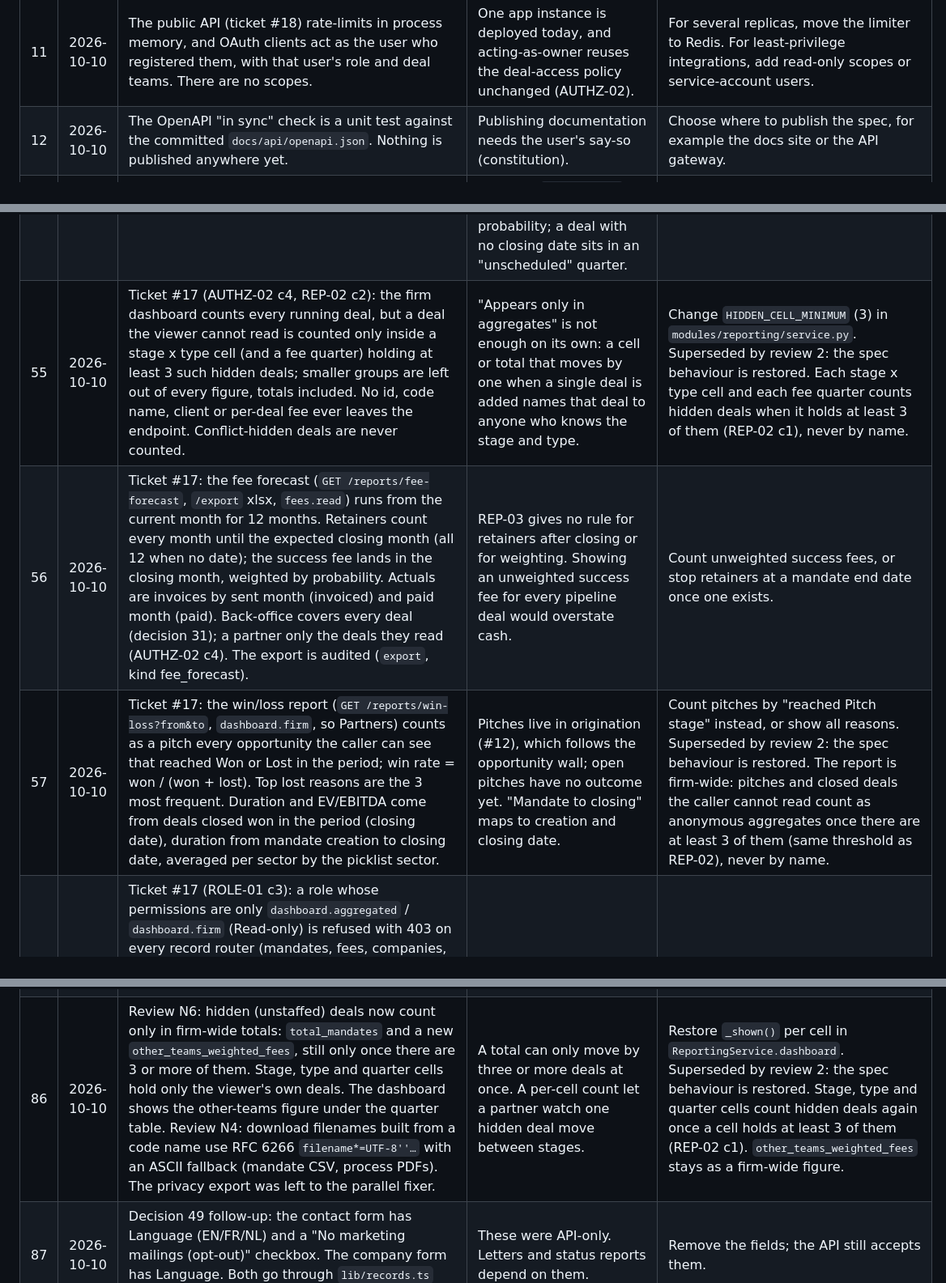
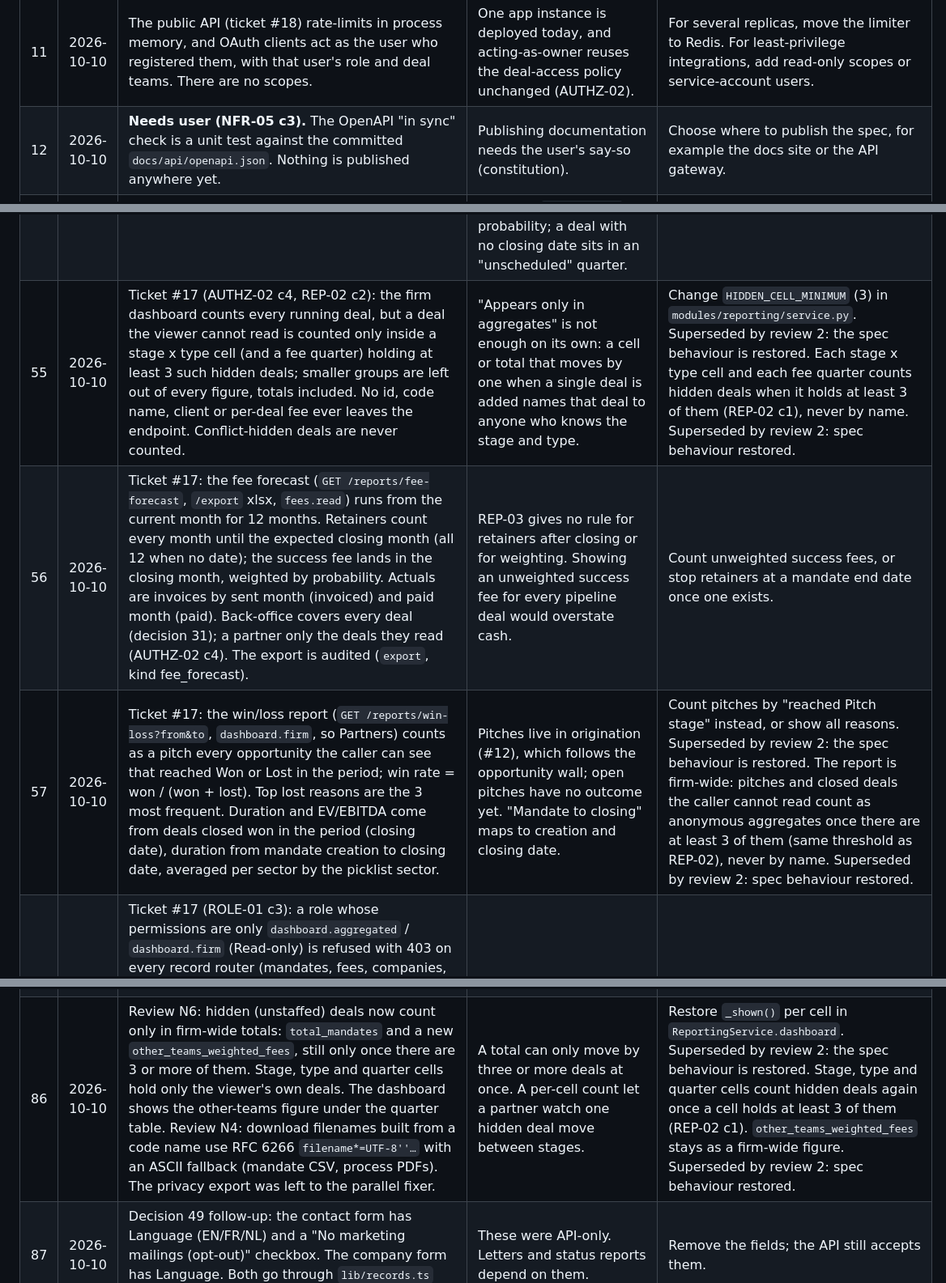
Before and after one commit to serge-merlin-innovation/testing-crm-creation, a Markdown page: docs/DECISION-REPORT.md, 3 parts joined by grey strips. Shown at 81% size. Drawn GitHub-style.

Commit message:
Decision report: NFR-03 c1, NFR-05 c3 and D63 need the user; rows 55, 57, 86 superseded by review 2

```diff
--- a/docs/DECISION-REPORT.md
+++ b/docs/DECISION-REPORT.md
@@ -15,7 +15,7 @@ The user delegated every decision during implementation of `docs/specs/ma-crm.md
 | 10 | 2026-10-10 | The local Postgres outside Docker (pid 99032, listening on `localhost:5432`) belongs to another project. It is left untouched, and pushes use `--no-verify` while agents run the integration and E2E tiers on throwaway databases (merge 745bcf6: 350 backend tests, 23/23 E2E). | That server holds the foreign revision `004970b1a70c` and shadows the Docker database. Stopping or wiping it could destroy the user's other work. | Stop that server, or move it to another port, then run `git push` with hooks. |
 | 6 | 2026-10-10 | Ticket #6 also builds the missing ticket #5 frontend pages (companies, contacts, picklists). | The #5 worker delivered only the backend. #6 depends on #5, so it is the natural place for those pages. | None needed. |
 | 11 | 2026-10-10 | The public API (ticket #18) rate-limits in process memory, and OAuth clients act as the user who registered them, with that user's role and deal teams. There are no scopes. | One app instance is deployed today, and acting-as-owner reuses the deal-access policy unchanged (AUTHZ-02). | For several replicas, move the limiter to Redis. For least-privilege integrations, add read-only scopes or service-account users. |
-| 12 | 2026-10-10 | The OpenAPI "in sync" check is a unit test against the committed `docs/api/openapi.json`. Nothing is published anywhere yet. | Publishing documentation needs the user's say-so (constitution). | Choose where to publish the spec, for example the docs site or the API gateway. |
+| 12 | 2026-10-10 | **Needs user (NFR-05 c3).** The OpenAPI "in sync" check is a unit test against the committed `docs/api/openapi.json`. Nothing is published anywhere yet. | Publishing documentation needs the user's say-so (constitution). | Choose where to publish the spec, for example the docs site or the API gateway. |
 | 13 | 2026-10-10 | The e2e suite creates its accounts through the real invitation flow (#4), reading the emailed link from a new non-production test hook (`POST /test-hooks/emails/capture`, `GET /test-hooks/emails?to=`). E2E passwords now meet the 12-character policy. | After #4, `POST /users/` takes no password, so the old setup created no usable member and the whole suite stopped at setup. | Drop the hook and seed e2e users with a script against the database instead. |
 | 14 | 2026-10-10 | Ticket #8: the built-in Preparation gate (ORI-05) needs a document link labelled "Engagement letter" plus approved KYC. KYC comes through `set_kyc_check` in `mandate/pipeline.py`, which reports "not approved" until ticket #9 plugs in. Until then no deal can pass Preparation, unless an admin removes the gate in Stage gates. | The spec makes the gate built in, but KYC belongs to ticket #9, which is not built yet. Storing links, never files, follows DEAL-07. | Ticket #9 calls `set_kyc_check`. Or an admin disables the gate for now. |
 | 15 | 2026-10-10 | Ticket #8: only the deal's lead partner or partners may close and reopen it. Closed won and Aborted are reached through Close, never by dragging. Reopening returns the deal to the stage it was closed from. The partner filter matches lead partner and partner team roles. Compliance reads deals closed more than 365 days ago, read-only (AUTHZ-02 c8). | DEAL-06 names the partner. A close needs outcome data that a drag cannot collect. "12 months" is read as 365 days. | Change `CLOSER_ROLES`, `COMPLIANCE_AFTER_CLOSE` or `reopen` in the mandate module. |
@@ -58,9 +58,9 @@ The user delegated every decision during implementation of `docs/specs/ma-crm.md
 | 52 | 2026-10-10 | Ticket #12: Won is its own action (`POST /origination/opportunities/{id}/win` with a code name). It creates the mandate through the normal create path, so the code-name rule and the conflict check (AUTHZ-05) apply. The owner becomes lead partner, invitees join the team by firm role (Partner to partner, Director to director, Analyst to analyst, others to other), and a fee draft saved on the opportunity (fees.read only, same shape as deal fee terms) becomes the deal's fee terms. A won opportunity is read-only. | The mandate needs a code name and a sector that an opportunity may not have, and the team and fee copy must happen in one transaction with the conflict check. | Let the owner pick team roles at Won, or copy only some fields. |
 | 53 | 2026-10-10 | Ticket #12: "prospect" (ORI-04) means an opportunity not Won or Lost (On hold included). "Activity" is the latest of: opportunity creation, the last reconnect task, or any activity linked to the company or to a contact currently employed there. The "relationship holder" who gets the task is the opportunity owner. The threshold is `GET|PUT /origination/settings {dormant_days}` (default 90, settings.manage, audited). The hourly job `origination.reminders` also creates the On hold revisit task on the revisit date, once per hold. | Contacts have relationship holders (CON-02), but companies do not, and the opportunity owner is the person who holds the prospect. | Send the task to the company contacts' relationship holders instead, or count only meetings and calls. |
 | 54 | 2026-10-10 | Ticket #17: "probability" and "expected closing date" of a deal live in a new `deal_forecasts` row (`GET|PUT /mandates/{id}/forecast`, deal team edits, audited as `forecast.set` on the mandate). Without a team value the probability is a per-stage default (`STAGE_PROBABILITY`: Preparation 10% up to Closing 95%). Weighted fee = expected fee (decision 32 maths, retainers credited) x probability; a deal with no closing date sits in an "unscheduled" quarter. | REP-02 and REP-03 need a probability and an expected closing date that no earlier ticket stores on the mandate. Opportunities have a probability, but signed mandates do not. | Change `STAGE_PROBABILITY` in `modules/reporting/service.py`, or move the fields onto the mandate form. |
-| 55 | 2026-10-10 | Ticket #17 (AUTHZ-02 c4, REP-02 c2): the firm dashboard counts every running deal, but a deal the viewer cannot read is counted only inside a stage x type cell (and a fee quarter) holding at least 3 such hidden deals; smaller groups are left out of every figure, totals included. No id, code name, client or per-deal fee ever leaves the endpoint. Conflict-hidden deals are never counted. | "Appears only in aggregates" is not enough on its own: a cell or total that moves by one when a single deal is added names that deal to anyone who knows the stage and type. | Change `HIDDEN_CELL_MINIMUM` (3) in `modules/reporting/service.py`. Superseded by review 2: the spec behaviour is restored. Each stage x type cell and each fee quarter counts hidden deals when it holds at least 3 of them (REP-02 c1), never by name. |
+| 55 | 2026-10-10 | Ticket #17 (AUTHZ-02 c4, REP-02 c2): the firm dashboard counts every running deal, but a deal the viewer cannot read is counted only inside a stage x type cell (and a fee quarter) holding at least 3 such hidden deals; smaller groups are left out of every figure, totals included. No id, code name, client or per-deal fee ever leaves the endpoint. Conflict-hidden deals are never counted. | "Appears only in aggregates" is not enough on its own: a cell or total that moves by one when a single deal is added names that deal to anyone who knows the stage and type. | Change `HIDDEN_CELL_MINIMUM` (3) in `modules/reporting/service.py`. Superseded by review 2: the spec behaviour is restored. Each stage x type cell and each fee quarter counts hidden deals when it holds at least 3 of them (REP-02 c1), never by name. Superseded by review 2: spec behaviour restored. |
 | 56 | 2026-10-10 | Ticket #17: the fee forecast (`GET /reports/fee-forecast`, `/export` xlsx, `fees.read`) runs from the current month for 12 months. Retainers count every month until the expected closing month (all 12 when no date); the success fee lands in the closing month, weighted by probability. Actuals are invoices by sent month (invoiced) and paid month (paid). Back-office covers every deal (decision 31); a partner only the deals they read (AUTHZ-02 c4). The export is audited (`export`, kind fee_forecast). | REP-03 gives no rule for retainers after closing or for weighting. Showing an unweighted success fee for every pipeline deal would overstate cash. | Count unweighted success fees, or stop retainers at a mandate end date once one exists. |
-| 57 | 2026-10-10 | Ticket #17: the win/loss report (`GET /reports/win-loss?from&to`, `dashboard.firm`, so Partners) counts as a pitch every opportunity the caller can see that reached Won or Lost in the period; win rate = won / (won + lost). Top lost reasons are the 3 most frequent. Duration and EV/EBITDA come from deals closed won in the period (closing date), duration from mandate creation to closing date, averaged per sector by the picklist sector. | Pitches live in origination (#12), which follows the opportunity wall; open pitches have no outcome yet. "Mandate to closing" maps to creation and closing date. | Count pitches by "reached Pitch stage" instead, or show all reasons. Superseded by review 2: the spec behaviour is restored. The report is firm-wide: pitches and closed deals the caller cannot read count as anonymous aggregates once there are at least 3 of them (same threshold as REP-02), never by name. |
+| 57 | 2026-10-10 | Ticket #17: the win/loss report (`GET /reports/win-loss?from&to`, `dashboard.firm`, so Partners) counts as a pitch every opportunity the caller can see that reached Won or Lost in the period; win rate = won / (won + lost). Top lost reasons are the 3 most frequent. Duration and EV/EBITDA come from deals closed won in the period (closing date), duration from mandate creation to closing date, averaged per sector by the picklist sector. | Pitches live in origination (#12), which follows the opportunity wall; open pitches have no outcome yet. "Mandate to closing" maps to creation and closing date. | Count pitches by "reached Pitch stage" instead, or show all reasons. Superseded by review 2: the spec behaviour is restored. The report is firm-wide: pitches and closed deals the caller cannot read count as anonymous aggregates once there are at least 3 of them (same threshold as REP-02), never by name. Superseded by review 2: spec behaviour restored. |
 | 58 | 2026-10-10 | Ticket #17 (ROLE-01 c3): a role whose permissions are only `dashboard.aggregated` / `dashboard.firm` (Read-only) is refused with 403 on every record router (mandates, fees, companies, contacts, buyers, process, activities, tasks, search, merge, import, export, privacy, origination, wall crossing, home and fee forecast), through one router-level dependency `RequireRecordAccess`. It still reaches its own account, notifications and `/reports/dashboard` (counts only, no fee figures without `fees.read`). The UI shows it Overview (a pointer to the dashboards) and Dashboards only. The inbound mail webhook router is not guarded (it has no session). | One guard on the router list cannot be forgotten by a new route in an existing module; Read-only had previously reached company and contact lists. | Grant a real permission to the role (any non-dashboard permission lifts the guard), or exempt a router in `interfaces/api/v1/__init__.py`. |
 | 59 | 2026-10-10 | Ticket #17 (REP-01): the home page is `/overview` fed by `GET /reports/home`: my active (not closed) staffed deals grouped by stage, my open tasks due up to the end of this ISO week (overdue ones included), and key dates in the next 30 days (open milestones plus the expected closing date). "New user" means no active deal and no task due; the page then shows three how-to-start steps. The < 2 s target is asserted in the integration and e2e tests. | REP-01 says "this week" and "upcoming" without bounds; overdue tasks are the most urgent of the week. | Change `KEY_DATE_HORIZON` or `week_of` in `modules/reporting/service.py`. |
 | 60 | 2026-10-10 | Ticket #20 (NFR-01 c1, c2): the hosting guarantees live in `infra/` and are pinned by `tests/unit/infrastructure/test_hosting_contract.py`. Every template's `location` only accepts westeurope, northeurope, francecentral, germanywestcentral or swedencentral (each geo-pairs with an EU region, so geo-redundant backups stay in the EU). PostgreSQL requires TLS 1.2+ (`require_secure_transport`, `ssl_min_protocol_version`) with service-managed AES-256 (`dataEncryption: SystemManaged`); storage is HTTPS-only, TLS 1.2+, infrastructure encryption on; both container apps refuse `allowInsecure`. Nothing was deployed: the user applies it through the Infra workflow. | "Tested" and "audited" can only happen in Azure; the checkable part is that the code that creates the resources cannot ask for anything weaker. | Widen the region list or drop `require_secure_transport` in `infra/`, and the contract test. |
@@ -80,6 +80,6 @@ The user delegated every decision during implementation of `docs/specs/ma-crm.md
 | 83 | 2026-10-10 | Review S11: `/api/v1/test-hooks` mounts only when `TEST_HOOKS_ENABLED=true` (default false). If it is true on staging or production, the app refuses to start, at import and in the production validator. `tests/conftest.py`, `playwright.config.ts` and `scripts/export_openapi.py` set it, so the committed OpenAPI still lists the hooks as before. | A default-off flag cannot be exposed by a missing `ENVIRONMENT`. Failing to start is louder than silently ignoring the flag. | Delete the flag check in `interfaces/api/v1/__init__.py`. |
 | 84 | 2026-10-10 | Review S12: one `common/spreadsheet.py` (`safe_cell`, `safe_row`, `safe_dict`) prefixes `'` to any string cell starting with `= + - @`, tab or CR. Every csv writer and openpyxl sheet in `src` uses it, including the mandate, fee, buyer, user, permission-matrix, contacts, fee-forecast and import-error exports. An AST test fails on any new `writer.writerow` or `sheet.append` that skips it. A phone number like `+32…` therefore exports as `'+32…`. | The OWASP CSV-injection mitigation. Quoting every leading `+` and `-` is the documented trade-off. | Narrow `FORMULA_STARTERS`. |
 | 85 | 2026-10-10 | Review S13: inbound email now carries the provider's `spf` and `dkim` verdicts, and anything but `pass` on both is refused with 403. Personal logging tokens are `log-` plus 128 random bits. Existing 64-bit addresses keep working until the user's address is regenerated. | Without a verdict, a forged `From:` writes activities in a colleague's name. Existing addresses were left alone so users' saved BCC addresses do not break. | Accept `spf`/`dkim` = `none` in `EmailLoggingService._sender`. Rotate old tokens by deleting the `logging_addresses` rows. |
-| 86 | 2026-10-10 | Review N6: hidden (unstaffed) deals now count only in firm-wide totals: `total_mandates` and a new `other_teams_weighted_fees`, still only once there are 3 or more of them. Stage, type and quarter cells hold only the viewer's own deals. The dashboard shows the other-teams figure under the quarter table. Review N4: download filenames built from a code name use RFC 6266 `filename*=UTF-8''…` with an ASCII fallback (mandate CSV, process PDFs). The privacy export was left to the parallel fixer. | A total can only move by three or more deals at once. A per-cell count let a partner watch one hidden deal move between stages. | Restore `_shown()` per cell in `ReportingService.dashboard`. Superseded by review 2: the spec behaviour is restored. Stage, type and quarter cells count hidden deals again once a cell holds at least 3 of them (REP-02 c1). `other_teams_weighted_fees` stays as a firm-wide figure. |
+| 86 | 2026-10-10 | Review N6: hidden (unstaffed) deals now count only in firm-wide totals: `total_mandates` and a new `other_teams_weighted_fees`, still only once there are 3 or more of them. Stage, type and quarter cells hold only the viewer's own deals. The dashboard shows the other-teams figure under the quarter table. Review N4: download filenames built from a code name use RFC 6266 `filename*=UTF-8''…` with an ASCII fallback (mandate CSV, process PDFs). The privacy export was left to the parallel fixer. | A total can only move by three or more deals at once. A per-cell count let a partner watch one hidden deal move between stages. | Restore `_shown()` per cell in `ReportingService.dashboard`. Superseded by review 2: the spec behaviour is restored. Stage, type and quarter cells count hidden deals again once a cell holds at least 3 of them (REP-02 c1). `other_teams_weighted_fees` stays as a firm-wide figure. Superseded by review 2: spec behaviour restored. |
 | 87 | 2026-10-10 | Decision 49 follow-up: the contact form has Language (EN/FR/NL) and a "No marketing mailings (opt-out)" checkbox. The company form has Language. Both go through `lib/records.ts` and the existing API fields. | These were API-only. Letters and status reports depend on them. | Remove the fields; the API still accepts them. |
 | 88 | 2026-10-10 | Review S14: a new e2e spec checks Back after logout (AUTH-04 c2). The review fixes and ticket #20 both built axe/375 px e2e, k6, ZAP, Bicep assertions and an ops doc; on merge one copy of each was kept, the stronger: `accessibility-languages.e2e.ts` (every page in `PAGE_AUDIENCE` plus a deal and an opportunity, as the users of each page, decision 68), the CI jobs `load-test` and `owasp-zap` that gate `version` (decisions 62, 63), `test_hosting_contract.py` for the Bicep (decision 60), and `docs/operations/availability-and-recovery.md`. The review's manual `operational-checks.yml`, `ops/` and `docs/operations/nfr-checks.md` were dropped. axe found real issues that both branches fixed: keyboard-focusable scroll regions, a darker `--destructive`, and panels for the users page tabs. Review N7: all 15 `components/ui` files are byte-identical to `shadcn@latest add` output. | Two copies of the same check drift apart; the #20 versions cover more pages and gate releases. | Restore the dropped files from commit a3b8596. |
```
Also changed, not shown: other parts of docs/DECISION-REPORT.md (+2 -2 lines).
